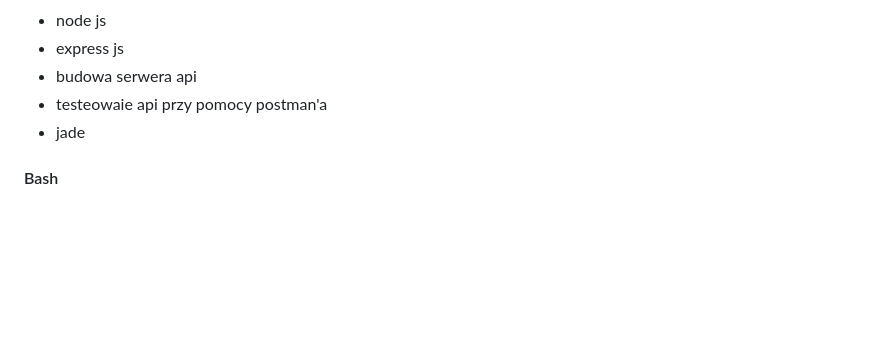
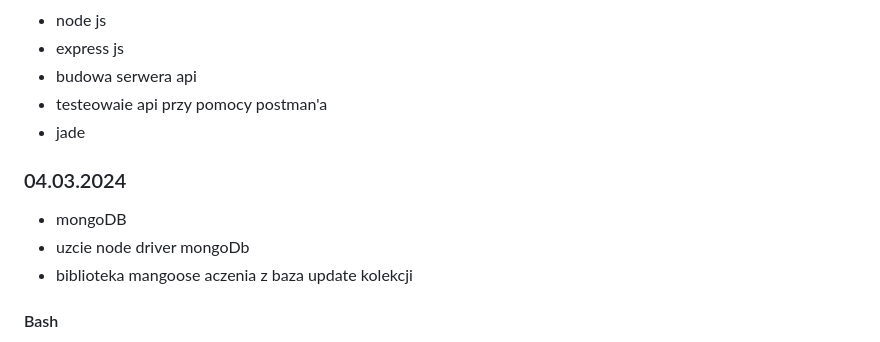
Before and after one commit to Franekkk/Projekt_prkatyk_, a Markdown page: README.md, the part around the change. Drawn GitHub-style; blank space fills up the shorter version.

Commit message:
Aktualizacja praktyk: 04.03.2024

```diff
--- a/README.md
+++ b/README.md
@@ -165,6 +165,12 @@
 - testeowaie api przy pomocy postman'a
 - jade
 
+### 04.03.2024
+
+- mongoDB
+- uzcie node driver mongoDb
+- biblioteka mangoose aczenia z baza update kolekcji
+
 #### Bash
 
 - pwd - pokazanie lokazlizacji w ktorej sie znajdujesz
```
